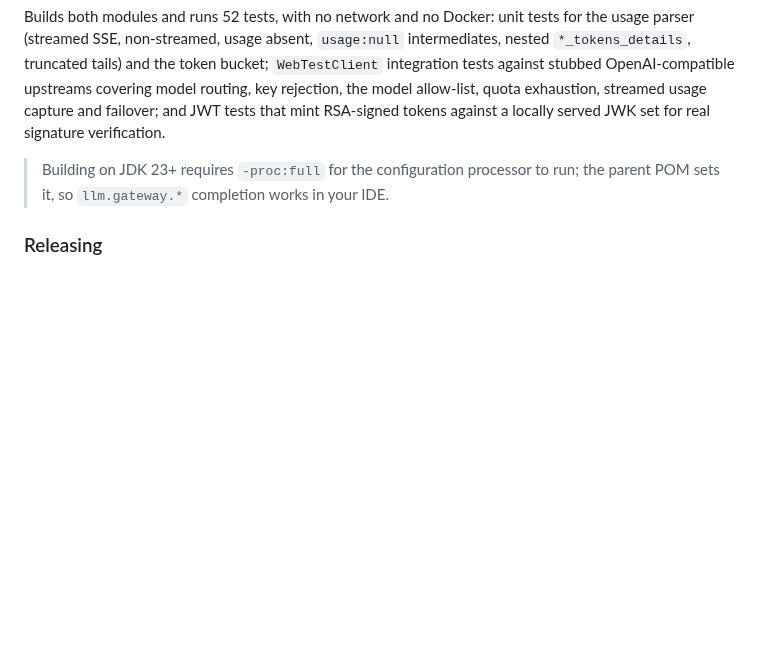
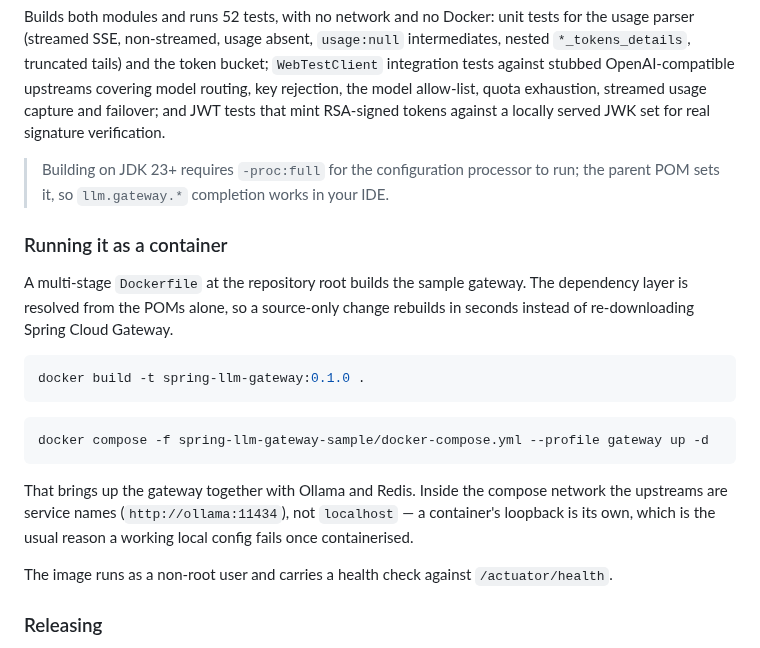
Before and after one commit to dockndevai/spring-llm-gateway, a Markdown page: README.md, the part around the change. Drawn GitHub-style; blank space fills up the shorter version.

Commit message:
Ship the gateway as a container image
Multi-stage Dockerfile at the repository root. Dependencies resolve from
the POMs alone in their own layer, so a source-only change rebuilds without
re-downloading Spring Cloud Gateway -- which matters, because the cold
build pulls the whole dependency tree and is slow.

The runtime stage uses a JRE base, runs as a non-root user (a gateway
terminates untrusted client traffic, so root is the wrong default) and
carries a health check against /actuator/health.

The sample compose file can now run the gateway itself under a "gateway"
profile, alongside Ollama and Redis. It stays behind a profile so that
"docker compose up -d ollama redis" remains the fast path for running the
gateway from an IDE against containerised backends.

Inside a compose network the upstreams are service names, not localhost --
LLM_OLLAMA_URI=http://ollama:11434. A container's loopback is its own,
which is the usual reason a working local config breaks once containerised.

Co-Authored-By: Claude Opus 5 <noreply@anthropic.com>

````diff
--- a/README.md
+++ b/README.md
@@ -466,6 +466,26 @@ RSA-signed tokens against a locally served JWK set for real signature verificati
 > Building on JDK 23+ requires `-proc:full` for the configuration processor to run; the parent POM
 > sets it, so `llm.gateway.*` completion works in your IDE.
 
+### Running it as a container
+
+A multi-stage `Dockerfile` at the repository root builds the sample gateway. The dependency
+layer is resolved from the POMs alone, so a source-only change rebuilds in seconds instead of
+re-downloading Spring Cloud Gateway.
+
+```bash
+docker build -t spring-llm-gateway:0.1.0 .
+```
+
+```bash
+docker compose -f spring-llm-gateway-sample/docker-compose.yml --profile gateway up -d
+```
+
+That brings up the gateway together with Ollama and Redis. Inside the compose network the
+upstreams are service names (`http://ollama:11434`), not `localhost` — a container's loopback is
+its own, which is the usual reason a working local config fails once containerised.
+
+The image runs as a non-root user and carries a health check against `/actuator/health`.
+
 ### Releasing
 
 Publishing to Maven Central needs a Sonatype Central account, a verified `io.github.dockndevai`
````
Also changed, not shown: docs/media/dzone-featured.jpg (added), 3 other files.
